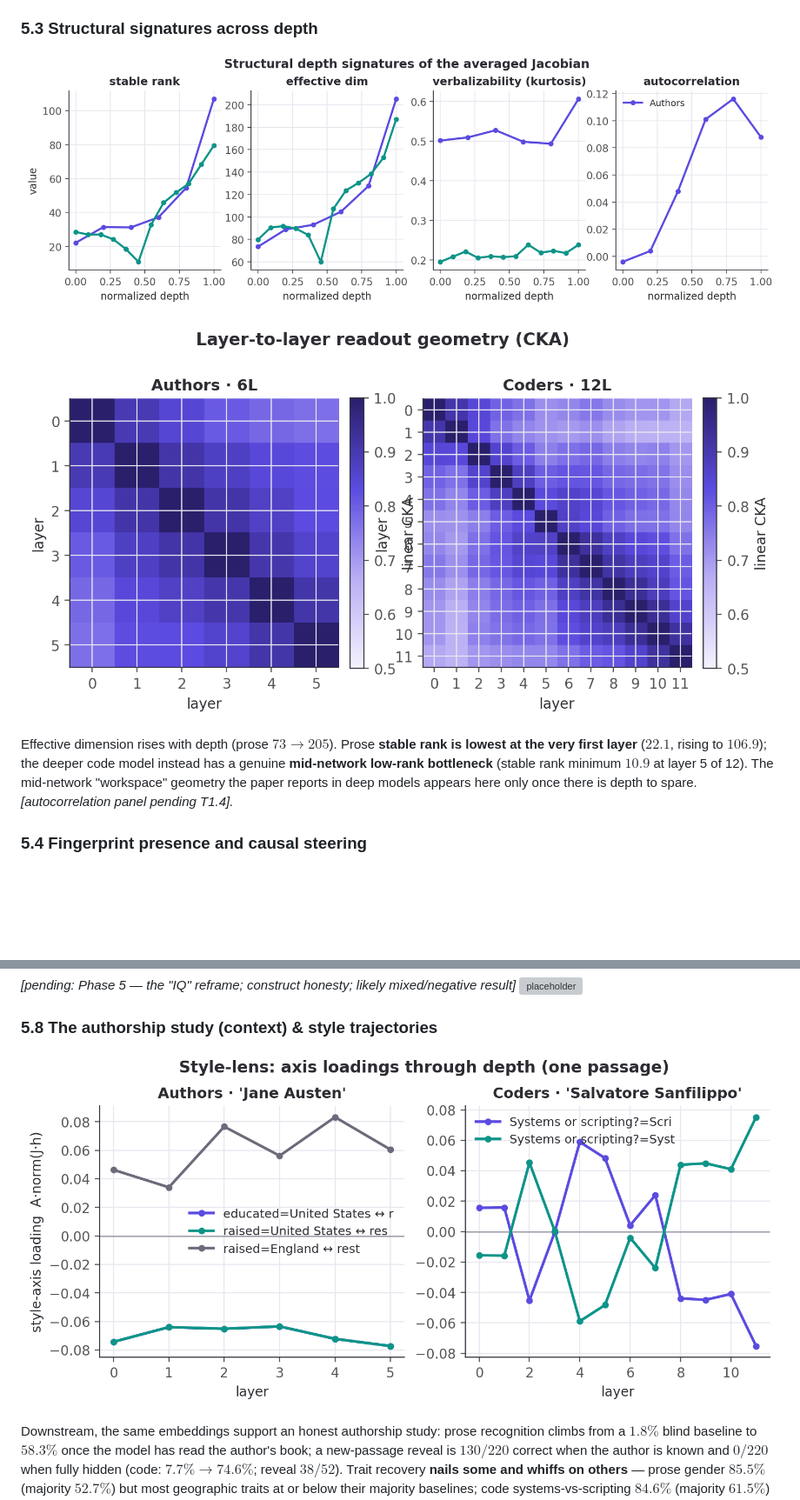
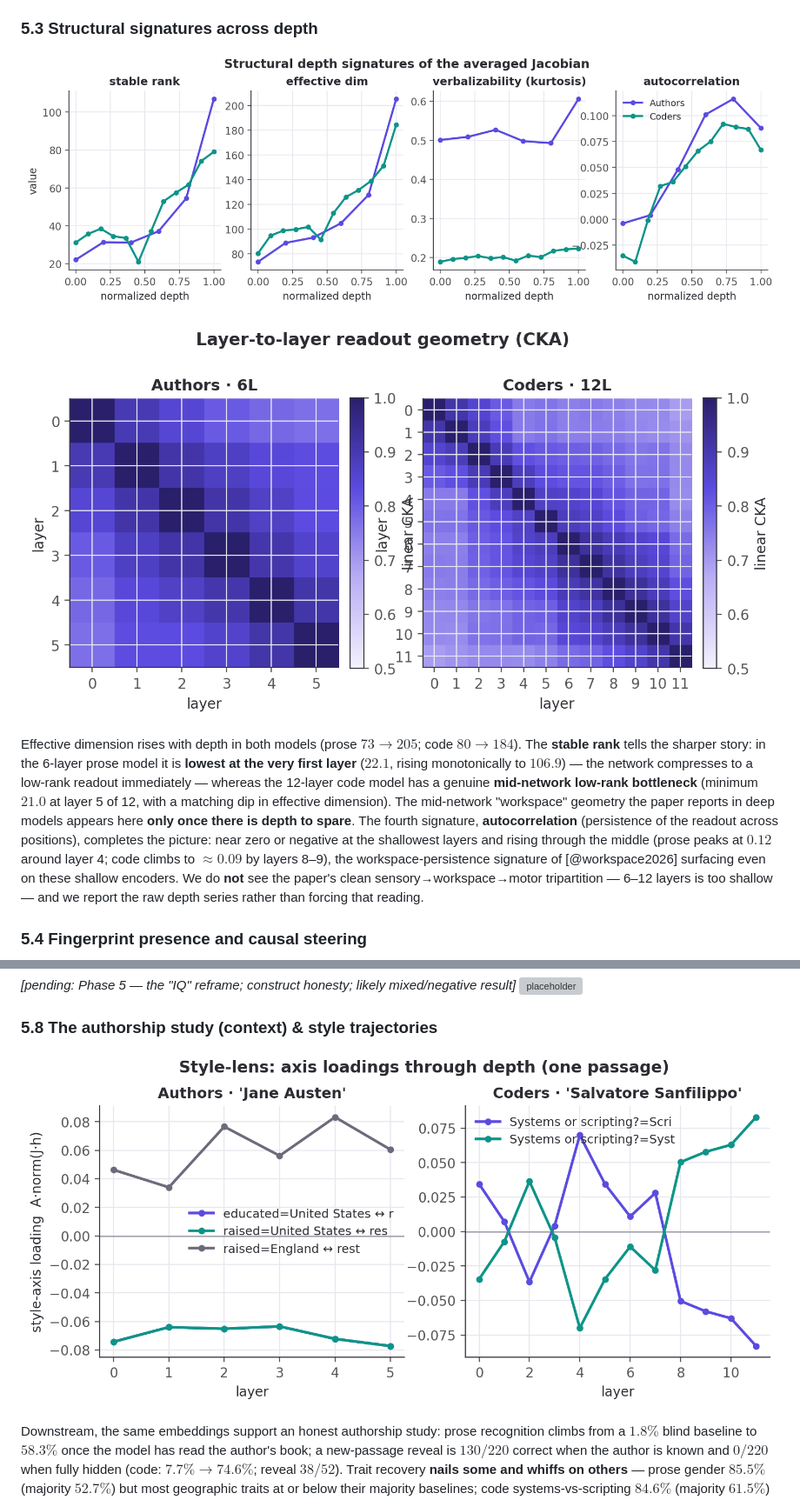
Before and after one commit to TristenHarr/author2vec, a Markdown page: jlens/PAPER.md, 2 parts joined by grey strips. Shown at 87% size. Rendered like a GitHub page; pictures changed too: jlens/figures/fig2_structural.png, jlens/figures/fig3_cka.png, jlens/figures/fig5_style.png; blank space fills up the shorter version; grey boxes are pictures that could not be loaded.

Commit message:
T1.2/T1.4: coders bundle regenerated (4/4 signatures) + Fig 2 + §5.3
Coders regenerated with documented settings (JLENS_JAC_LEN=64); structural
numbers differ from the Jul-8 site bundle (different undocumented settings)
but the mid-network stable-rank bottleneck is robust (min 21.0 at layer 5
of 12). Autocorrelation now computed for both models; Fig 2 is 4 panels.
§5.3 rewritten against the updated ledger.

Co-Authored-By: Claude Opus 4.8 (1M context) <noreply@anthropic.com>

```diff
--- a/jlens/PAPER.md
+++ b/jlens/PAPER.md
@@ -253,11 +253,19 @@ depth-wise sharpening reflects generic late-layer nonlinearity. We report the ra
 
 ![Layer-to-layer readout geometry (linear CKA).](figures/fig3_cka.png)
 
-Effective dimension rises with depth (prose $73\!\to\!205$). Prose **stable rank is lowest at
-the very first layer** ($22.1$, rising to $106.9$); the deeper code model instead has a genuine
-**mid-network low-rank bottleneck** (stable rank minimum $10.9$ at layer 5 of 12). The
-mid-network "workspace" geometry the paper reports in deep models appears here only once there
-is depth to spare. _[autocorrelation panel pending T1.4]._
+Effective dimension rises with depth in both models (prose $73\!\to\!205$; code $80\!\to\!184$).
+The **stable rank** tells the sharper story: in the 6-layer prose model it is **lowest at the
+very first layer** ($22.1$, rising monotonically to $106.9$) — the network compresses to a
+low-rank readout immediately — whereas the 12-layer code model has a genuine **mid-network
+low-rank bottleneck** (minimum $21.0$ at layer 5 of 12, with a matching dip in effective
+dimension). The mid-network "workspace" geometry the paper reports in deep models appears here
+**only once there is depth to spare**. The fourth signature, **autocorrelation** (persistence of
+the readout across positions), completes the picture: near zero or negative at the shallowest
+layers and rising through the middle (prose peaks at $0.12$ around layer 4; code climbs to
+$\approx 0.09$ by layers 8–9), the workspace-persistence signature of [@workspace2026] surfacing
+even on these shallow encoders. We do **not** see the paper's clean sensory→workspace→motor
+tripartition — 6–12 layers is too shallow — and we report the raw depth series rather than
+forcing that reading.
 
 ### 5.4 Fingerprint presence and causal steering
 
```
Also changed, not shown: 2 other files.
